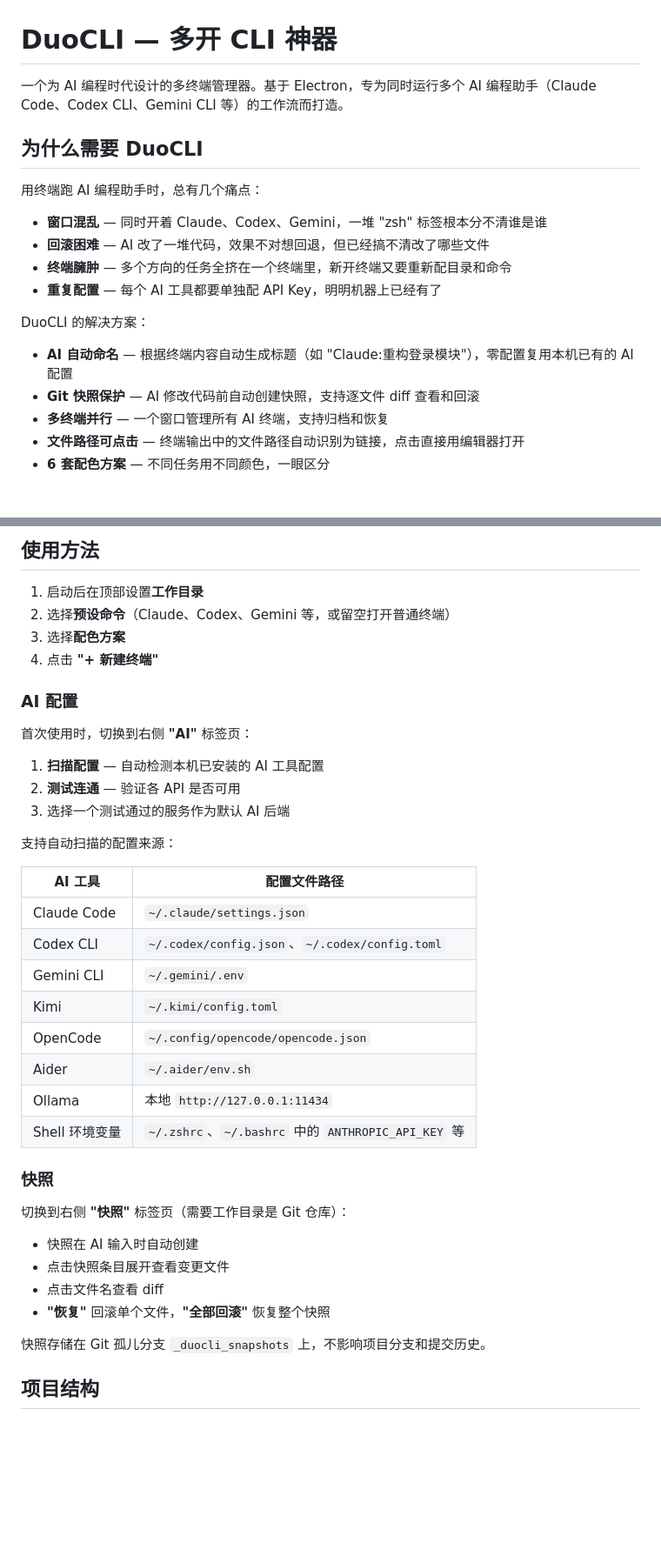
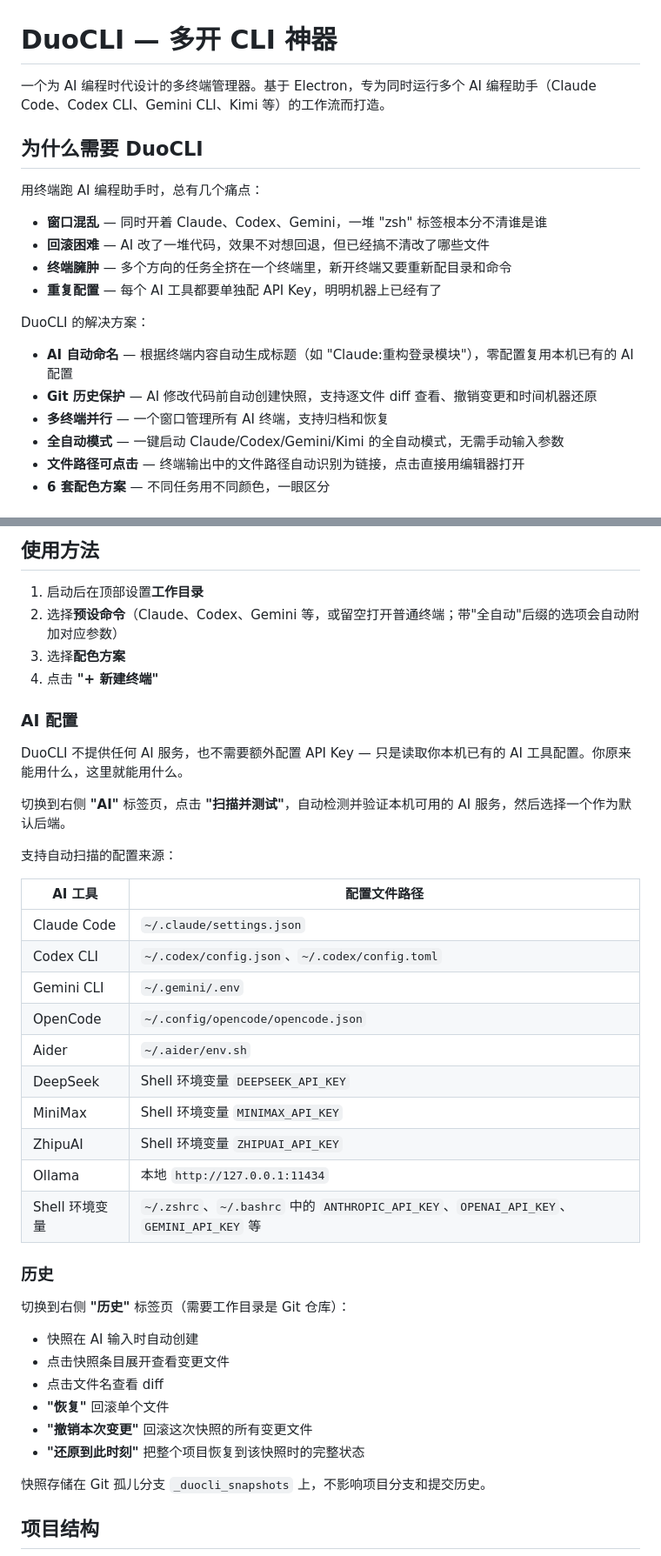
Before and after one commit to saddism/DuoCLI, a Markdown page: README.md, 2 parts joined by grey strips. Shown at 87% size. Rendered like a GitHub page; blank space fills up the shorter version.

```diff
--- a/README.md
+++ b/README.md
@@ -1,6 +1,6 @@
 # DuoCLI — 多开 CLI 神器
 
-一个为 AI 编程时代设计的多终端管理器。基于 Electron，专为同时运行多个 AI 编程助手（Claude Code、Codex CLI、Gemini CLI 等）的工作流而打造。
+一个为 AI 编程时代设计的多终端管理器。基于 Electron，专为同时运行多个 AI 编程助手（Claude Code、Codex CLI、Gemini CLI、Kimi 等）的工作流而打造。
 
 ## 为什么需要 DuoCLI
 
@@ -14,7 +14,8 @@
 DuoCLI 的解决方案：
 
 - **AI 自动命名** — 根据终端内容自动生成标题（如 "Claude:重构登录模块"），零配置复用本机已有的 AI 配置
-- **Git 快照保护** — AI 修改代码前自动创建快照，支持逐文件 diff 查看和回滚
+- **Git 历史保护** — AI 修改代码前自动创建快照，支持逐文件 diff 查看、撤销变更和时间机器还原
 - **多终端并行** — 一个窗口管理所有 AI 终端，支持归档和恢复
+- **全自动模式** — 一键启动 Claude/Codex/Gemini/Kimi 的全自动模式，无需手动输入参数
 - **文件路径可点击** — 终端输出中的文件路径自动识别为链接，点击直接用编辑器打开
 - **6 套配色方案** — 不同任务用不同颜色，一眼区分
@@ -100,17 +115,15 @@ npm run build:mac
 ## 使用方法
 
 1. 启动后在顶部设置**工作目录**
-2. 选择**预设命令**（Claude、Codex、Gemini 等，或留空打开普通终端）
+2. 选择**预设命令**（Claude、Codex、Gemini 等，或留空打开普通终端；带"全自动"后缀的选项会自动附加对应参数）
 3. 选择**配色方案**
 4. 点击 **"+ 新建终端"**
 
 ### AI 配置
 
-首次使用时，切换到右侧 **"AI"** 标签页：
+DuoCLI 不提供任何 AI 服务，也不需要额外配置 API Key — 只是读取你本机已有的 AI 工具配置。你原来能用什么，这里就能用什么。
 
-1. **扫描配置** — 自动检测本机已安装的 AI 工具配置
-2. **测试连通** — 验证各 API 是否可用
-3. 选择一个测试通过的服务作为默认 AI 后端
+切换到右侧 **"AI"** 标签页，点击 **"扫描并测试"**，自动检测并验证本机可用的 AI 服务，然后选择一个作为默认后端。
 
 支持自动扫描的配置来源：
 
@@ -119,20 +132,24 @@ npm run build:mac
 | Claude Code | `~/.claude/settings.json` |
 | Codex CLI | `~/.codex/config.json`、`~/.codex/config.toml` |
 | Gemini CLI | `~/.gemini/.env` |
-| Kimi | `~/.kimi/config.toml` |
 | OpenCode | `~/.config/opencode/opencode.json` |
 | Aider | `~/.aider/env.sh` |
+| DeepSeek | Shell 环境变量 `DEEPSEEK_API_KEY` |
+| MiniMax | Shell 环境变量 `MINIMAX_API_KEY` |
+| ZhipuAI | Shell 环境变量 `ZHIPUAI_API_KEY` |
 | Ollama | 本地 `http://127.0.0.1:11434` |
-| Shell 环境变量 | `~/.zshrc`、`~/.bashrc` 中的 `ANTHROPIC_API_KEY` 等 |
+| Shell 环境变量 | `~/.zshrc`、`~/.bashrc` 中的 `ANTHROPIC_API_KEY`、`OPENAI_API_KEY`、`GEMINI_API_KEY` 等 |
 
-### 快照
+### 历史
 
-切换到右侧 **"快照"** 标签页（需要工作目录是 Git 仓库）：
+切换到右侧 **"历史"** 标签页（需要工作目录是 Git 仓库）：
 
 - 快照在 AI 输入时自动创建
 - 点击快照条目展开查看变更文件
 - 点击文件名查看 diff
-- **"恢复"** 回滚单个文件，**"全部回滚"** 恢复整个快照
+- **"恢复"** 回滚单个文件
+- **"撤销本次变更"** 回滚这次快照的所有变更文件
+- **"还原到此时刻"** 把整个项目恢复到该快照时的完整状态
 
 快照存储在 Git 孤儿分支 `_duocli_snapshots` 上，不影响项目分支和提交历史。
 
```
Also changed, not shown: other parts of README.md (+55 -41 lines), docs/introduction.md (+3 -3 lines).
